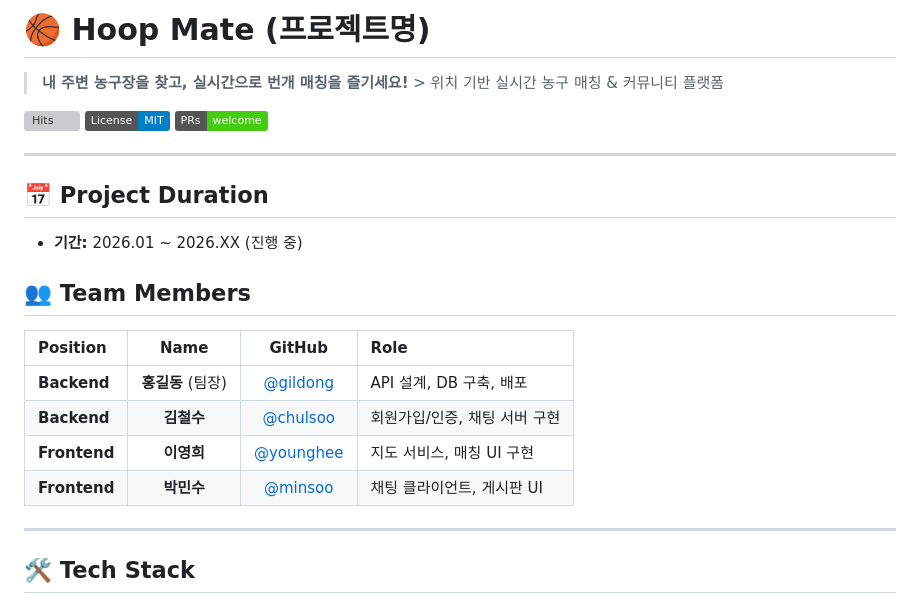
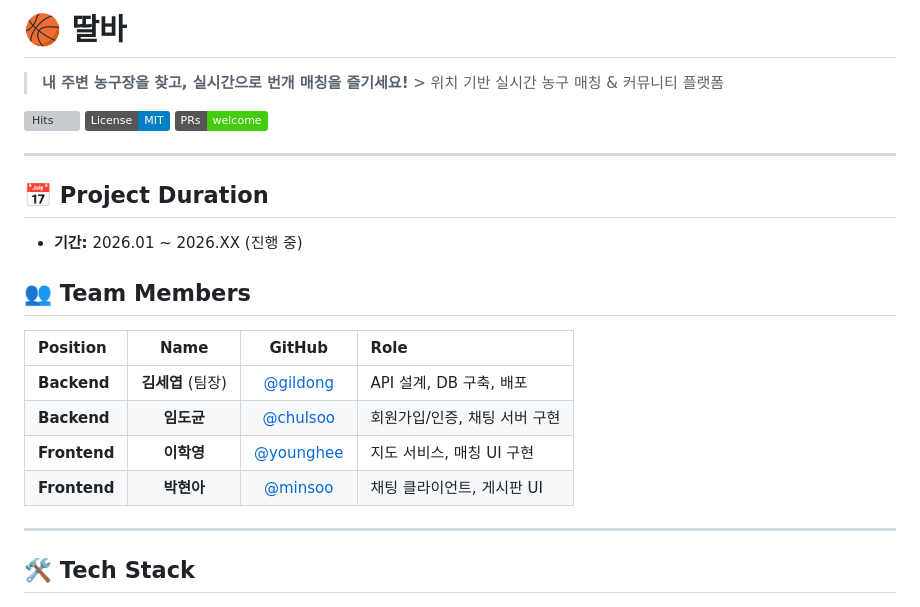
Before and after one commit to Blueapple031/PNUBasketballPlatform, a Markdown page: README.md, the part around the change. GitHub-like rendering; badges without logos; grey boxes are pictures that could not be loaded.

Commit message:
docs : README 수정4

```diff
--- a/README.md
+++ b/README.md
@@ -1,4 +1,4 @@
-# 🏀 Hoop Mate (프로젝트명)
+# 🏀 딸바
 
 > **내 주변 농구장을 찾고, 실시간으로 번개 매칭을 즐기세요!** > 위치 기반 실시간 농구 매칭 & 커뮤니티 플랫폼
 
@@ -14,10 +14,10 @@
 ## 👥 Team Members
 | Position | Name | GitHub | Role |
 | :--- | :---: | :---: | :--- |
-| **Backend** | **홍길동** (팀장) | [@gildong](https://github.com/username) | API 설계, DB 구축, 배포 |
-| **Backend** | **김철수** | [@chulsoo](https://github.com/username) | 회원가입/인증, 채팅 서버 구현 |
-| **Frontend** | **이영희** | [@younghee](https://github.com/username) | 지도 서비스, 매칭 UI 구현 |
-| **Frontend** | **박민수** | [@minsoo](https://github.com/username) | 채팅 클라이언트, 게시판 UI |
+| **Backend** | **김세엽** (팀장) | [@gildong](https://github.com/username) | API 설계, DB 구축, 배포 |
+| **Backend** | **임도균** | [@chulsoo](https://github.com/username) | 회원가입/인증, 채팅 서버 구현 |
+| **Frontend** | **이학영** | [@younghee](https://github.com/username) | 지도 서비스, 매칭 UI 구현 |
+| **Frontend** | **박현아** | [@minsoo](https://github.com/username) | 채팅 클라이언트, 게시판 UI |
 
 ---
 
```
